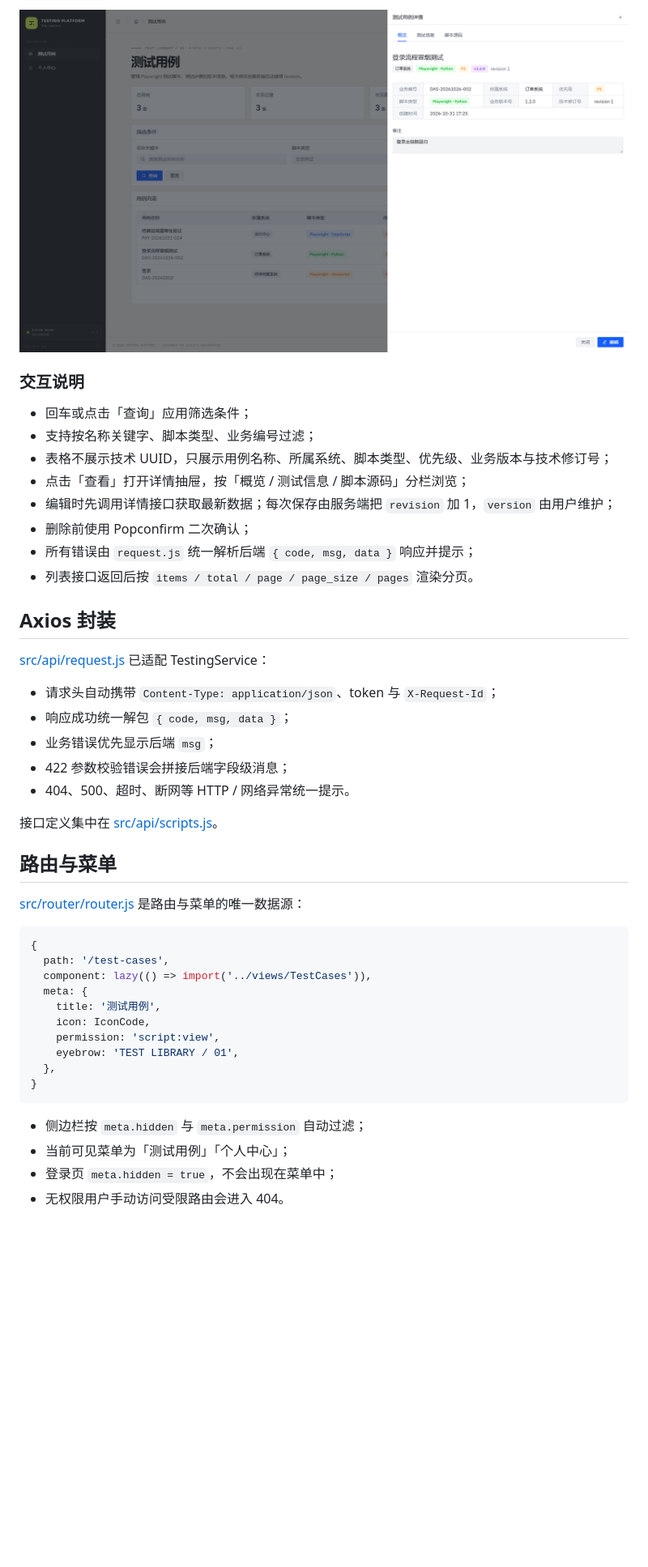
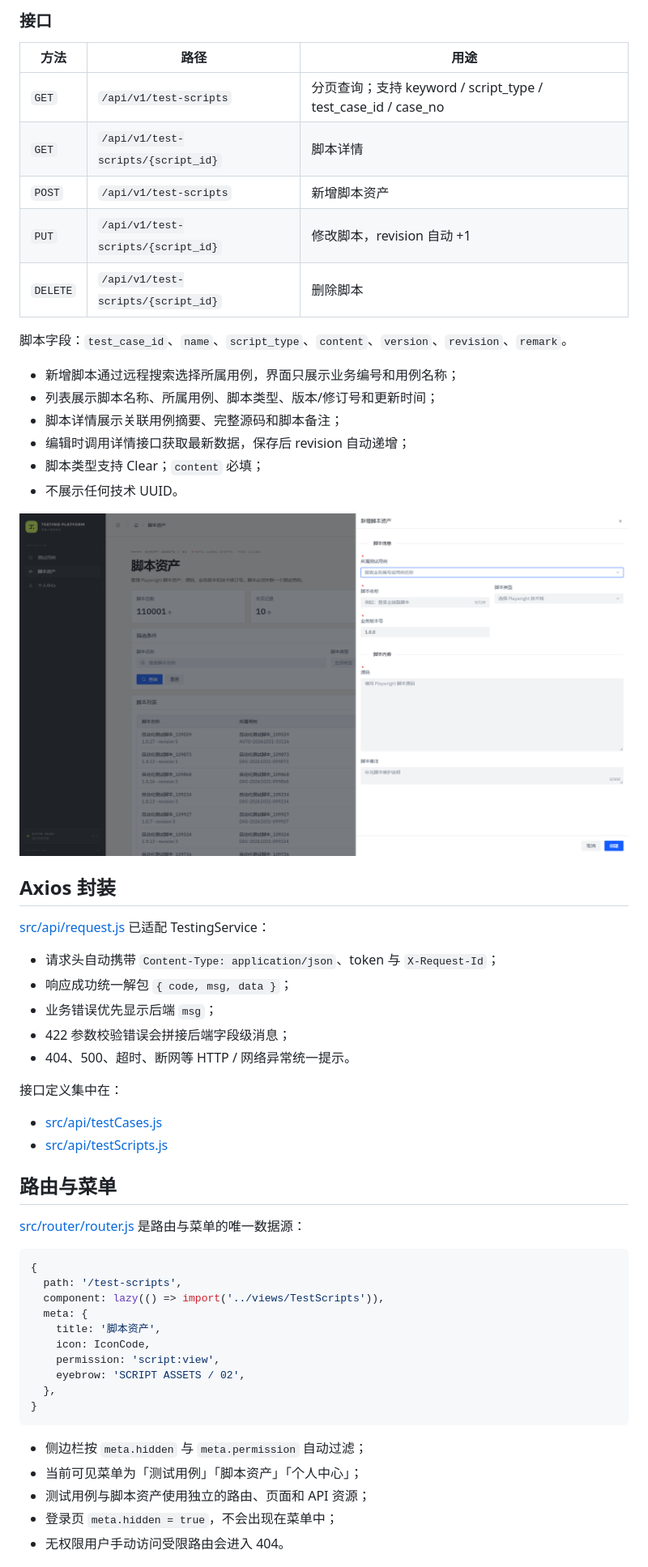
Before and after one commit to HungerWl/TestingPlatform, a Markdown page: README.md, the part around one of its changes. Shown at 81% size. Drawn GitHub-style; pictures changed too: docs/preview-test-case-detail.png (deleted), docs/preview-test-script-form.png (added); blank space fills up the shorter version.

````diff
--- a/README.md
+++ b/README.md
@@ -96,16 +78,24 @@ playwright-js
 
-![脚本详情](docs/preview-test-case-detail.png)
+### 接口
 
-### 交互说明
+| 方法 | 路径 | 用途 |
+| --- | --- | --- |
+| `GET` | `/api/v1/test-scripts` | 分页查询；支持 keyword / script_type / test_case_id / case_no |
+| `GET` | `/api/v1/test-scripts/{script_id}` | 脚本详情 |
+| `POST` | `/api/v1/test-scripts` | 新增脚本资产 |
+| `PUT` | `/api/v1/test-scripts/{script_id}` | 修改脚本，revision 自动 +1 |
+| `DELETE` | `/api/v1/test-scripts/{script_id}` | 删除脚本 |
 
-- 回车或点击「查询」应用筛选条件；
-- 支持按名称关键字、脚本类型、业务编号过滤；
-- 表格不展示技术 UUID，只展示用例名称、所属系统、脚本类型、优先级、业务版本与技术修订号；
-- 点击「查看」打开详情抽屉，按「概览 / 测试信息 / 脚本源码」分栏浏览；
-- 编辑时先调用详情接口获取最新数据；每次保存由服务端把 `revision` 加 1，`version` 由用户维护；
-- 删除前使用 Popconfirm 二次确认；
-- 所有错误由 `request.js` 统一解析后端 `{ code, msg, data }` 响应并提示；
-- 列表接口返回后按 `items / total / page / page_size / pages` 渲染分页。
+脚本字段：`test_case_id`、`name`、`script_type`、`content`、`version`、`revision`、`remark`。
+
+- 新增脚本通过远程搜索选择所属用例，界面只展示业务编号和用例名称；
+- 列表展示脚本名称、所属用例、脚本类型、版本/修订号和更新时间；
+- 脚本详情展示关联用例摘要、完整源码和脚本备注；
+- 编辑时调用详情接口获取最新数据，保存后 revision 自动递增；
+- 脚本类型支持 Clear；`content` 必填；
+- 不展示任何技术 UUID。
+
+![新增脚本](docs/preview-test-script-form.png)
 
 ## Axios 封装
 
@@ -117,7 +107,10 @@ playwright-js
 - 422 参数校验错误会拼接后端字段级消息；
 - 404、500、超时、断网等 HTTP / 网络异常统一提示。
 
-接口定义集中在 [src/api/scripts.js](src/api/scripts.js)。
+接口定义集中在：
+
+- [src/api/testCases.js](src/api/testCases.js)
+- [src/api/testScripts.js](src/api/testScripts.js)
 
 ## 路由与菜单
 
@@ -125,19 +118,20 @@ playwright-js
 
 ```js
 {
-  path: '/test-cases',
-  component: lazy(() => import('../views/TestCases')),
+  path: '/test-scripts',
+  component: lazy(() => import('../views/TestScripts')),
   meta: {
-    title: '测试用例',
+    title: '脚本资产',
     icon: IconCode,
     permission: 'script:view',
-    eyebrow: 'TEST LIBRARY / 01',
+    eyebrow: 'SCRIPT ASSETS / 02',
   },
 }
 ```
 
 - 侧边栏按 `meta.hidden` 与 `meta.permission` 自动过滤；
-- 当前可见菜单为「测试用例」「个人中心」；
+- 当前可见菜单为「测试用例」「脚本资产」「个人中心」；
+- 测试用例与脚本资产使用独立的路由、页面和 API 资源；
 - 登录页 `meta.hidden = true`，不会出现在菜单中；
 - 无权限用户手动访问受限路由会进入 404。
 
````
Also changed, not shown: other parts of README.md (+30 -45 lines), docs/preview-test-case-form.png, docs/preview-test-cases.png, docs/preview-test-scripts.png (added), 9 other files.
